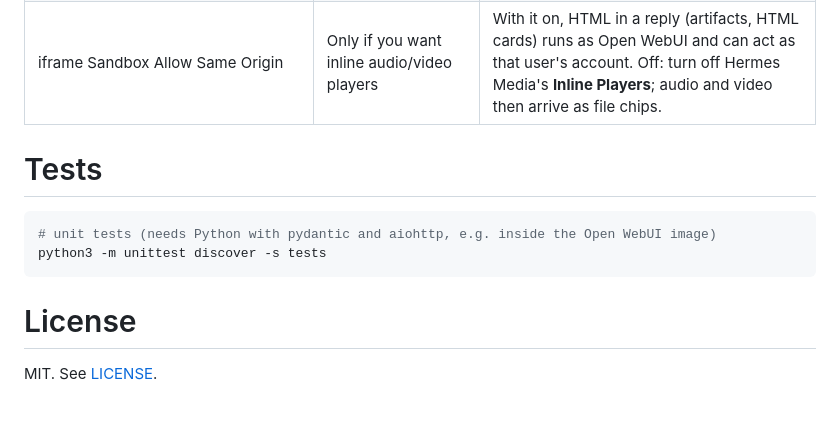
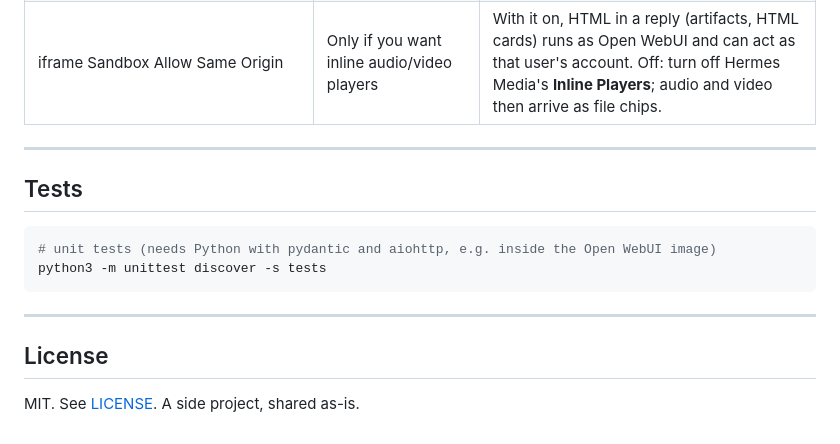
Before and after one commit to meatposes/openwebui-hermes-plugs, a Markdown page: README.md, the part around one of its changes. GitHub-like rendering.

````diff
--- a/README.md
+++ b/README.md
@@ -352,13 +426,17 @@ takes effect on the next request.
 | User permissions: workspace tools/functions | Off (default) | Tools and functions run code on the Open WebUI server |
 | iframe Sandbox Allow Same Origin | Only if you want inline audio/video players | With it on, HTML in a reply (artifacts, HTML cards) runs as Open WebUI and can act as that user's account. Off: turn off Hermes Media's **Inline Players**; audio and video then arrive as file chips. |
 
-# Tests
+---
+
+## Tests
 
 ```bash
 # unit tests (needs Python with pydantic and aiohttp, e.g. inside the Open WebUI image)
 python3 -m unittest discover -s tests
 ```
 
-# License
+---
 
-MIT. See [LICENSE](LICENSE).
+## License
+
+MIT. See [LICENSE](LICENSE). A side project, shared as-is.
````
Also changed, not shown: other parts of README.md (+116 -42 lines), docs/images/1-media.png (added), docs/images/2-activity.png (added), docs/images/3-approvals.png (added), docs/images/4-commands.png (added).
